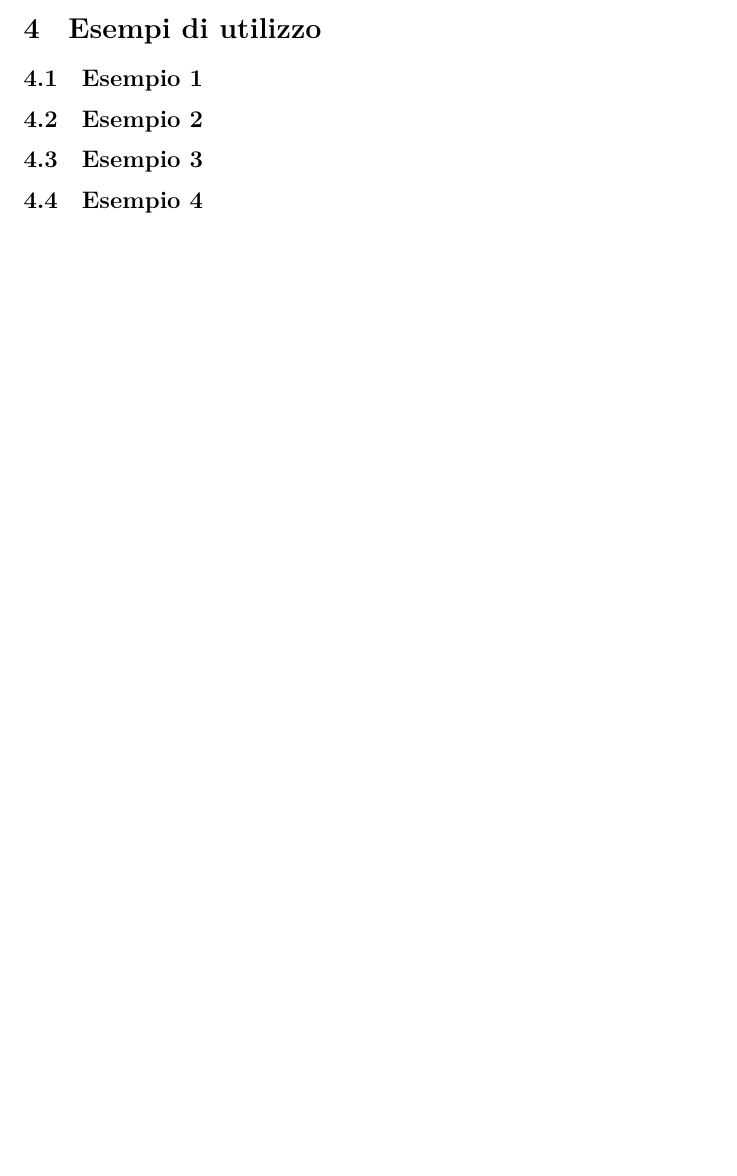
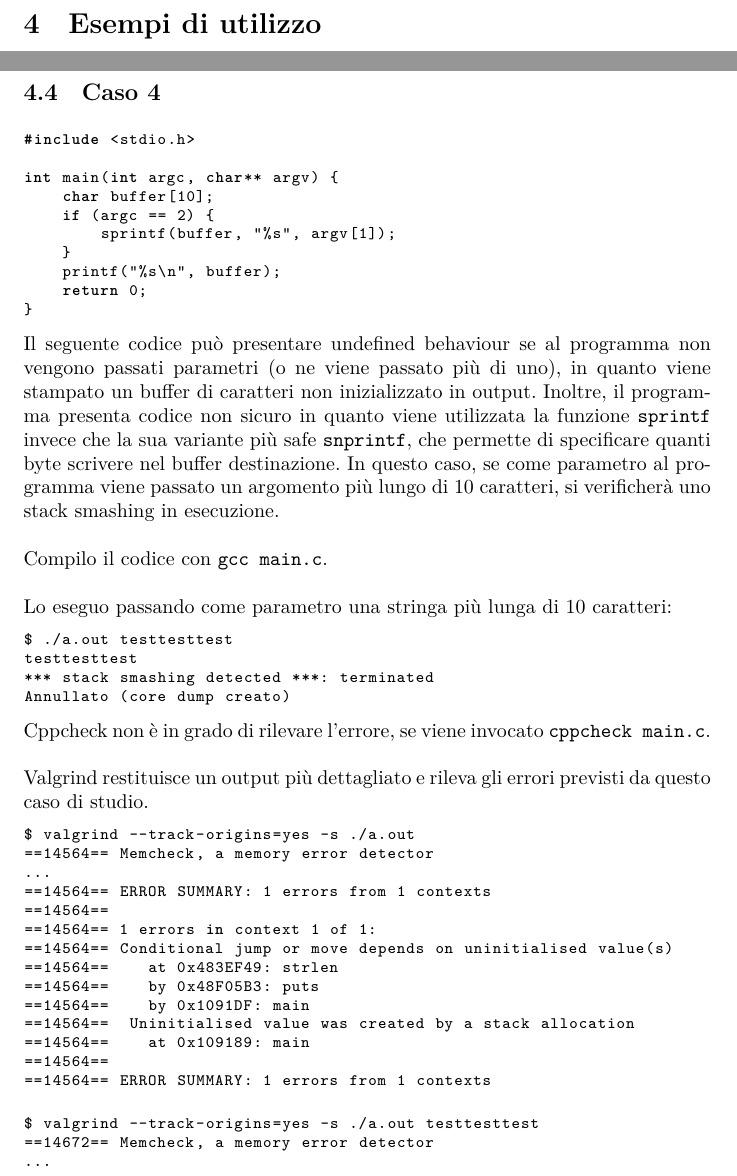
Before and after one commit to BernardoGiordano/static-dynamic-analysis-case-studies, a LaTeX document (report/report.tex): part of page 11 of 11 before the commit and two parts of pages 12 and 15 of 17 after it, the two joined at a grey line, cut so that both start at the same text, the shorter picture padded with empty space. Compiled offline with XeLaTeX.

Commit message:
Primo esempio di utilizzo

```diff
--- a/report/report.tex
+++ b/report/report.tex
@@ -459,7 +460,5 @@ facilitare l'esplorazione dei risultati di profiling.
 \section{Esempi di utilizzo}
 
-\subsection{Esempio 1}
-\label{sec:esempio1}
+\subsection{Caso 1}
+\label{sec:caso1}
 
-\subsection{Esempio 2}
-\label{sec:esempio2}
@@ -466,3 +468 @@ facilitare l'esplorazione dei risultati di profiling.
 
-\subsection{Esempio 3}
-\label{sec:esempio3}
@@ -469,3 +472,66 @@ facilitare l'esplorazione dei risultati di profiling.
 
-\subsection{Esempio 4}
-\label{sec:esempio4}
+\newpage
+\subsection{Caso 4}
+\label{sec:caso4}
+
+\begin{lstlisting}[language=c]
+#include <stdio.h>
+
+int main(int argc, char** argv) {
+    char buffer[10];
+    if (argc == 2) {
+        sprintf(buffer, "%s", argv[1]);
+    }
+    printf("%s\n", buffer);
+    return 0;
+}
+\end{lstlisting}
+
+Il seguente codice può presentare undefined behaviour se al programma non
+vengono passati parametri (o ne viene passato più di uno), in quanto viene
+stampato un buffer di caratteri non inizializzato in output. Inoltre, il
+programma presenta codice non sicuro in quanto viene utilizzata la funzione
+\texttt{sprintf} invece che la sua variante più safe \texttt{snprintf}, che
+permette di specificare quanti byte scrivere nel buffer destinazione. In questo
+caso, se come parametro al programma viene passato un argomento più lungo di 10
+caratteri, si verificherà uno stack smashing in esecuzione. \\
+
+Compilo il codice con \texttt{gcc main.c}. \\
+
+Lo eseguo passando come parametro una stringa più lunga di 10 caratteri:
+
+\begin{lstlisting}[language=bash]
+$ ./a.out testtesttest
+testtesttest
+*** stack smashing detected ***: terminated
+Annullato (core dump creato)
+\end{lstlisting}
+
+Cppcheck non è in grado di rilevare l'errore, se viene invocato \texttt{cppcheck
+main.c}. \\
+
+Valgrind restituisce un output più dettagliato e rileva gli errori previsti da
+questo caso di studio.
+
+\begin{lstlisting}[language=bash]
+$ valgrind --track-origins=yes -s ./a.out
+==14564== Memcheck, a memory error detector
+...
+==14564== ERROR SUMMARY: 1 errors from 1 contexts
+==14564==
+==14564== 1 errors in context 1 of 1:
+==14564== Conditional jump or move depends on uninitialised value(s)
+==14564==    at 0x483EF49: strlen
+==14564==    by 0x48F05B3: puts
+==14564==    by 0x1091DF: main
+==14564==  Uninitialised value was created by a stack allocation
+==14564==    at 0x109189: main
+==14564==
+==14564== ERROR SUMMARY: 1 errors from 1 contexts
+\end{lstlisting}
+
+\begin{lstlisting}[language=bash]
+$ valgrind --track-origins=yes -s ./a.out testtesttest
+==14672== Memcheck, a memory error detector
+...
+==14672== Command: ./a.out testtesttest
```
Also changed, not shown: report/report.tex (35 more changed lines), 2 other files.
